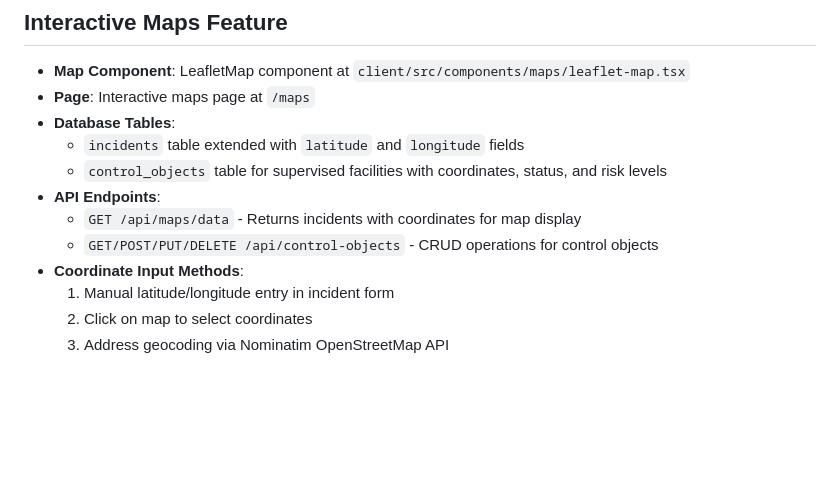
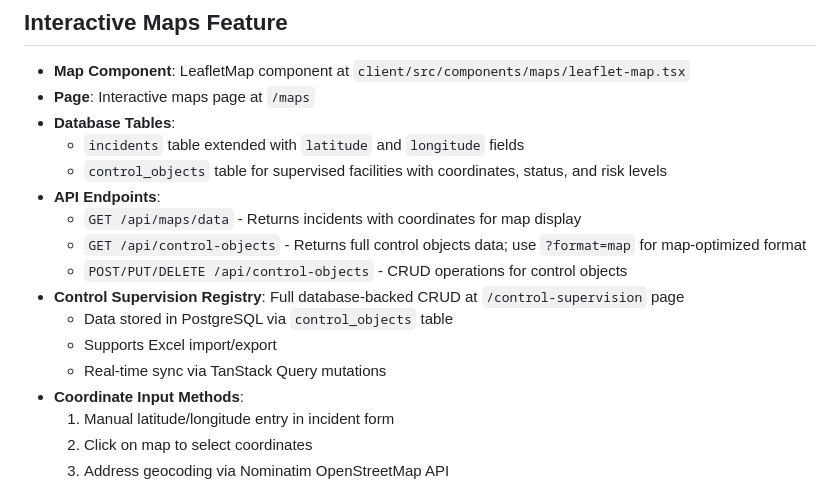
Before and after one commit to zhanik91/Gosudarstviennyi-pozharnyi-kontrol-i-nadzor, a Markdown page: replit.md, the part around the change. GitHub-like rendering; blank space fills up the shorter version.

Commit message:
Update documentation to reflect database migration for control objects
Update replit.md to describe new API endpoints and database-backed CRUD operations for control objects, including real-time synchronization.

Replit-Commit-Author: Agent
Replit-Commit-Session-Id: 77f07cb0-6631-40ac-b766-05e6889106bd
Replit-Commit-Checkpoint-Type: full_checkpoint
Replit-Commit-Event-Id: 1eb4e607-3286-41c1-8e8c-d244cfdd1021
Replit-Commit-Screenshot-Url: https://storage.googleapis.com/screenshot-production-us-central1/18c79c81-cae7-48c0-b3ba-a3701ac05863/77f07cb0-6631-40ac-b766-05e6889106bd/HjGMMea
Replit-Helium-Checkpoint-Created: true

```diff
--- a/replit.md
+++ b/replit.md
@@ -98,7 +98,12 @@ Preferred communication style: Simple, everyday language.
   - `control_objects` table for supervised facilities with coordinates, status, and risk levels
 - **API Endpoints**:
   - `GET /api/maps/data` - Returns incidents with coordinates for map display
-  - `GET/POST/PUT/DELETE /api/control-objects` - CRUD operations for control objects
+  - `GET /api/control-objects` - Returns full control objects data; use `?format=map` for map-optimized format
+  - `POST/PUT/DELETE /api/control-objects` - CRUD operations for control objects
+- **Control Supervision Registry**: Full database-backed CRUD at `/control-supervision` page
+  - Data stored in PostgreSQL via `control_objects` table
+  - Supports Excel import/export
+  - Real-time sync via TanStack Query mutations
 - **Coordinate Input Methods**:
   1. Manual latitude/longitude entry in incident form
   2. Click on map to select coordinates
```
